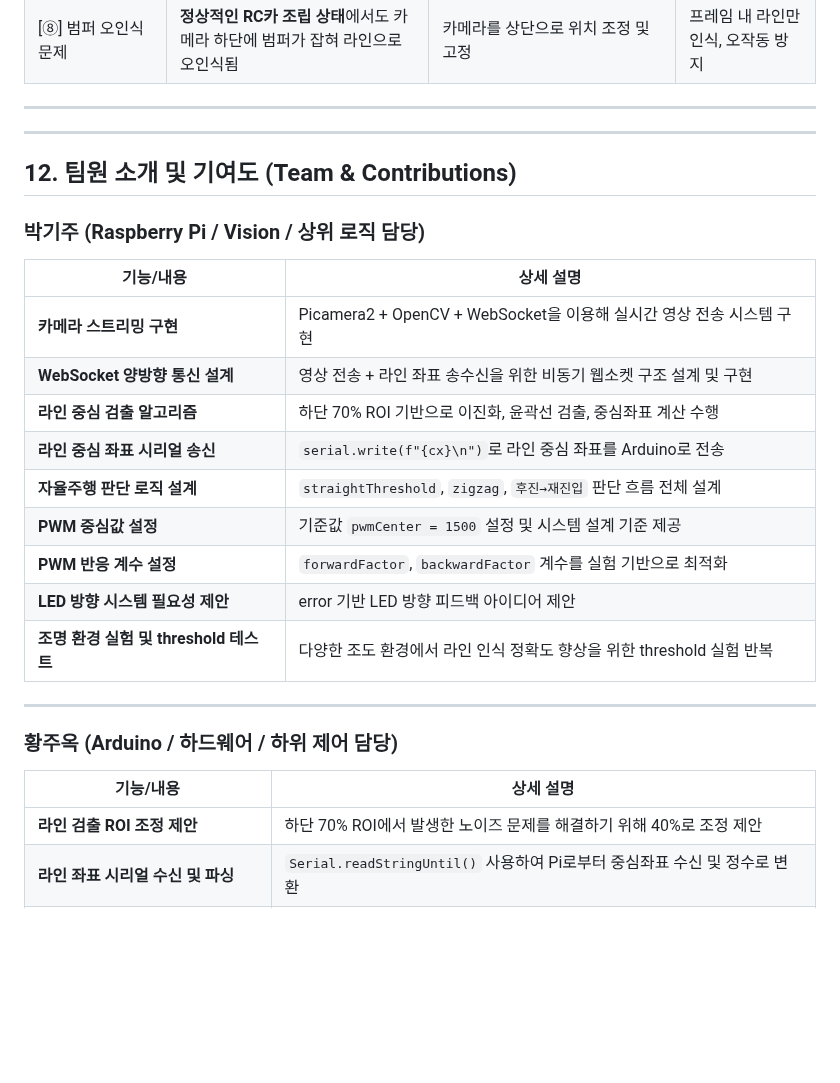
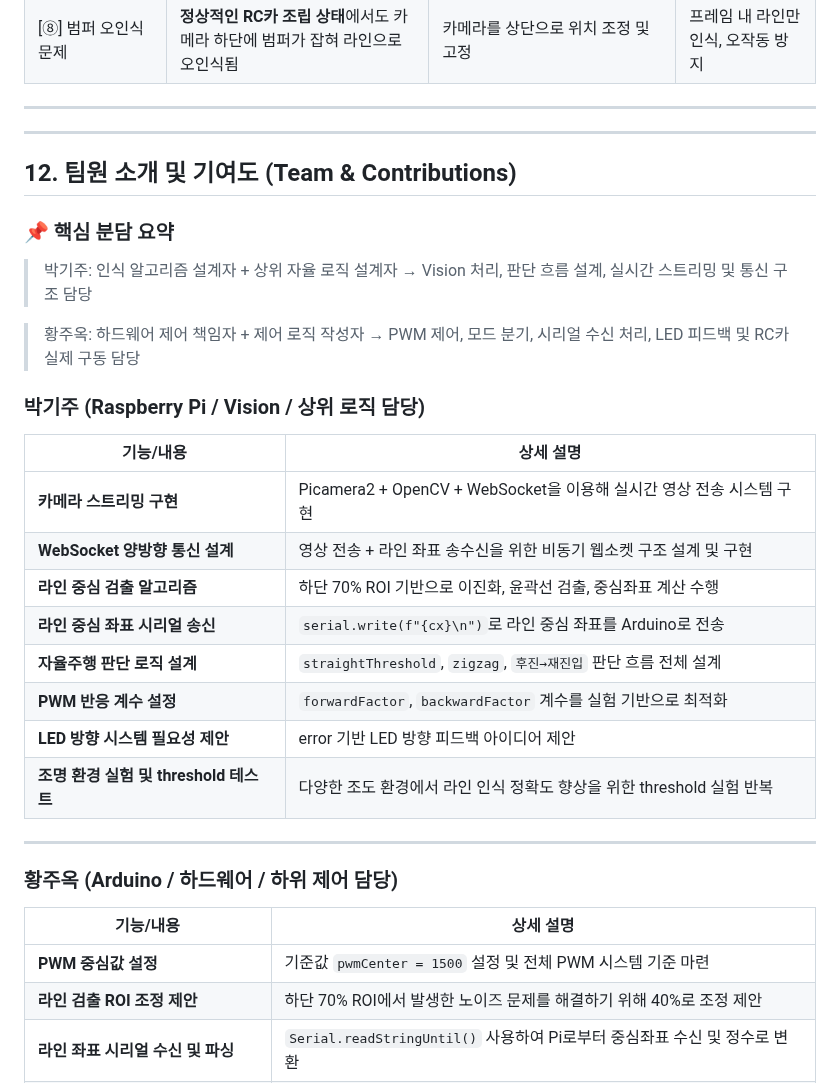
Before and after one commit to RCCAR123/RCCAR_DRIVING, a Markdown page: README.md, the part around one of its changes. GitHub-like rendering; blank space fills up the shorter version.

```diff
--- a/README.md
+++ b/README.md
@@ -362,6 +362,14 @@ Imgur: GIF 기반 시각 자료 업로드 및 README 연동
 
 ## 12. 팀원 소개 및 기여도 (Team & Contributions)
 
+### 📌 핵심 분담 요약
+> 박기주: 인식 알고리즘 설계자 + 상위 자율 로직 설계자
+→ Vision 처리, 판단 흐름 설계, 실시간 스트리밍 및 통신 구조 담당
+
+> 황주옥: 하드웨어 제어 책임자 + 제어 로직 작성자
+→ PWM 제어, 모드 분기, 시리얼 수신 처리, LED 피드백 및 RC카 실제 구동 담당
+
+
 ### 박기주 (Raspberry Pi / Vision / 상위 로직 담당)
 | 기능/내용                        | 상세 설명                                                |
 | ---------------------------- | ---------------------------------------------------- |
@@ -370,7 +378,6 @@ Imgur: GIF 기반 시각 자료 업로드 및 README 연동
 | **라인 중심 검출 알고리즘**            | 하단 70% ROI 기반으로 이진화, 윤곽선 검출, 중심좌표 계산 수행              |
 | **라인 중심 좌표 시리얼 송신**          | `serial.write(f"{cx}\n")`로 라인 중심 좌표를 Arduino로 전송     |
 | **자율주행 판단 로직 설계**            | `straightThreshold`, `zigzag`, `후진→재진입` 판단 흐름 전체 설계  |
-| **PWM 중심값 설정**               | 기준값 `pwmCenter = 1500` 설정 및 시스템 설계 기준 제공             |
 | **PWM 반응 계수 설정**             | `forwardFactor`, `backwardFactor` 계수를 실험 기반으로 최적화    |
 | **LED 방향 시스템 필요성 제안**        | error 기반 LED 방향 피드백 아이디어 제안                          |
 | **조명 환경 실험 및 threshold 테스트** | 다양한 조도 환경에서 라인 인식 정확도 향상을 위한 threshold 실험 반복         |
@@ -381,6 +388,7 @@ Imgur: GIF 기반 시각 자료 업로드 및 README 연동
 ### 황주옥 (Arduino / 하드웨어 / 하위 제어 담당)
 | 기능/내용                   | 상세 설명                                                  |
 | ----------------------- | ------------------------------------------------------ |
+| **PWM 중심값 설정**          | 기준값 `pwmCenter = 1500` 설정 및 전체 PWM 시스템 기준 마련           |
 | **라인 검출 ROI 조정 제안**     | 하단 70% ROI에서 발생한 노이즈 문제를 해결하기 위해 40%로 조정 제안            |
 | **라인 좌표 시리얼 수신 및 파싱**   | `Serial.readStringUntil()` 사용하여 Pi로부터 중심좌표 수신 및 정수로 변환 |
 | **PWM 출력 로직 구현**        | `writeMicroseconds()`로 서보/ESC에 PWM 신호 적용 (실제 주행 작동 처리) |
```
Also changed, not shown: other parts of README.md (+28 -6 lines).
